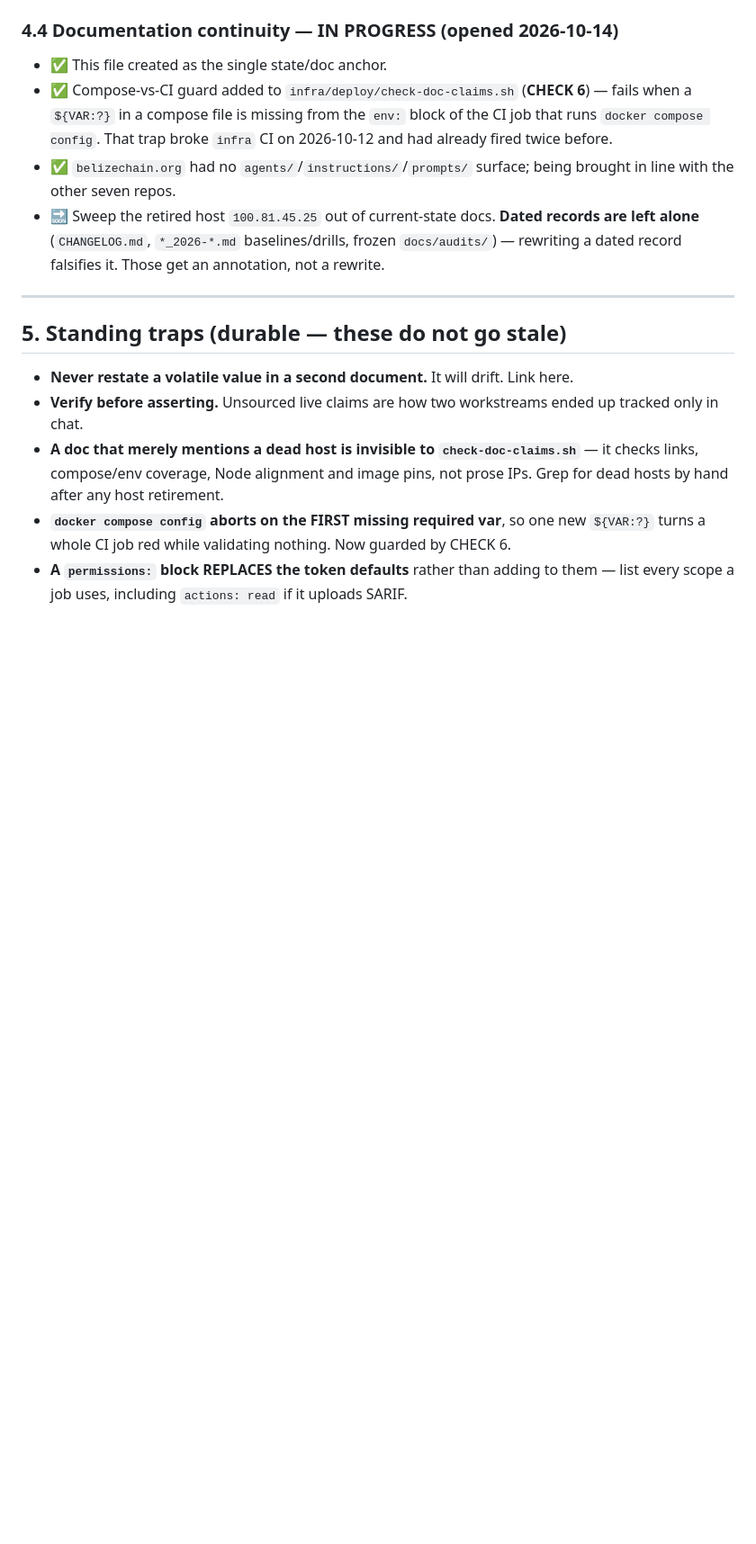
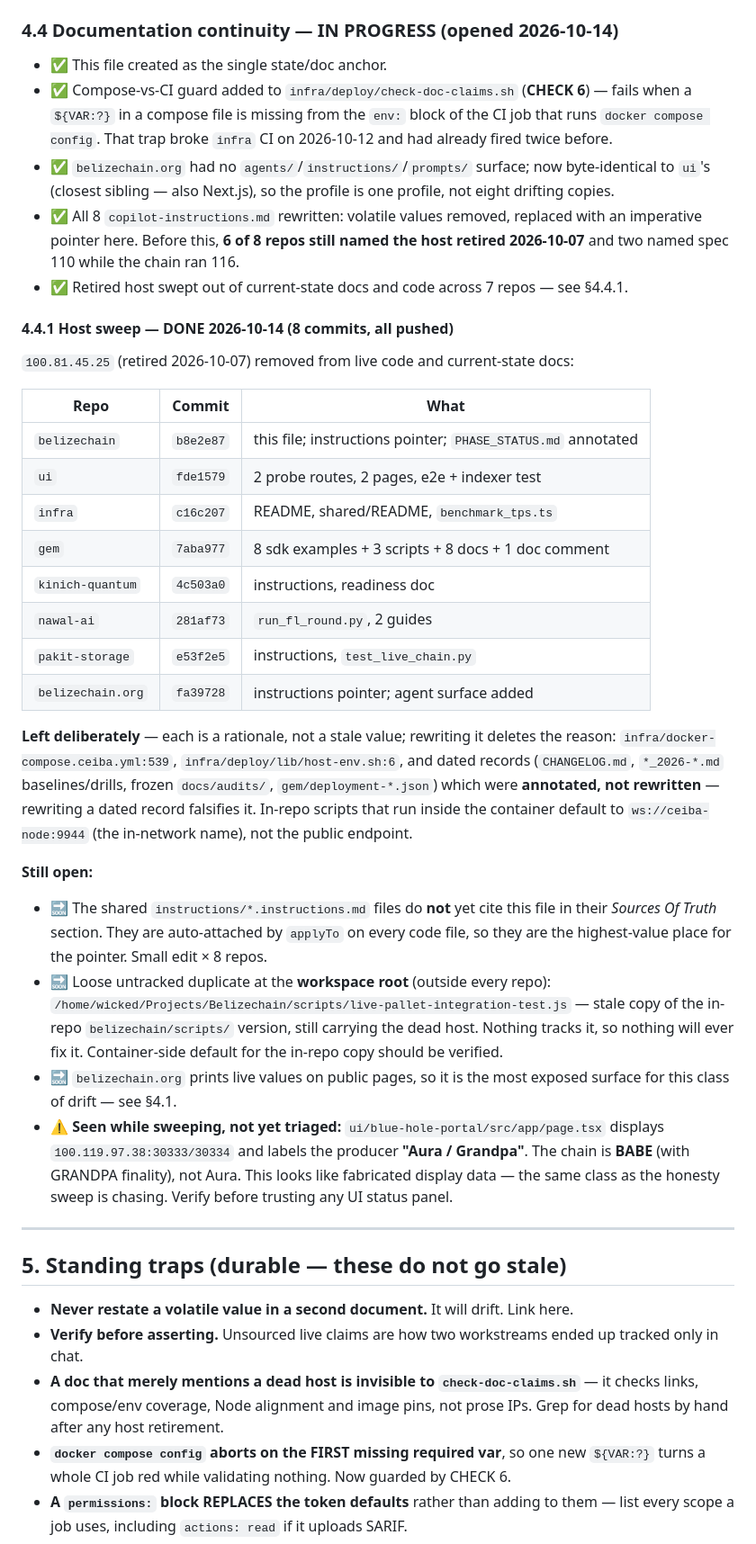
Before and after one commit to BelizeChain/belizechain, a Markdown page: docs/ECOSYSTEM_STATE.md, the part around the change. Shown at 90% size. Drawn GitHub-style; blank space fills up the shorter version.

Commit message:
docs(state): record the host sweep outcome and what is still open
§4.4 now carries the completed items with the commit hash per repo, the two files
where the old IP is deliberately kept (they are rationale, not stale values), and
the three things left open — chiefly that the auto-attached instructions files do
not yet cite this document, which is the highest-value place for the pointer.

Also records two things seen while sweeping but not yet triaged: the loose
untracked duplicate of live-pallet-integration-test.js sitting outside every repo
at the workspace root (nothing tracks it, so nothing will ever fix it), and
blue-hole-portal's page.tsx showing an "Aura / Grandpa" block producer when the
chain is BABE — apparently fabricated display data, same class as the honesty
sweep.

```diff
--- a/docs/ECOSYSTEM_STATE.md
+++ b/docs/ECOSYSTEM_STATE.md
@@ -185,11 +185,50 @@ the old code** (use a `git worktree` of HEAD) rather than only passing on the ne
   when a `${VAR:?}` in a compose file is missing from the `env:` block of the CI job that
   runs `docker compose config`. That trap broke `infra` CI on 2026-10-12 and had already
   fired twice before.
-- ✅ `belizechain.org` had no `agents/`/`instructions/`/`prompts/` surface; being brought
-  in line with the other seven repos.
-- 🔜 Sweep the retired host `100.81.45.25` out of current-state docs. **Dated records are
-  left alone** (`CHANGELOG.md`, `*_2026-*.md` baselines/drills, frozen `docs/audits/`) —
-  rewriting a dated record falsifies it. Those get an annotation, not a rewrite.
+- ✅ `belizechain.org` had no `agents/`/`instructions/`/`prompts/` surface; now byte-identical
+  to `ui`'s (closest sibling — also Next.js), so the profile is one profile, not eight
+  drifting copies.
+- ✅ All 8 `copilot-instructions.md` rewritten: volatile values removed, replaced with an
+  imperative pointer here. Before this, **6 of 8 repos still named the host retired
+  2026-10-07** and two named spec 110 while the chain ran 116.
+- ✅ Retired host swept out of current-state docs and code across 7 repos — see §4.4.1.
+
+#### 4.4.1 Host sweep — DONE 2026-10-14 (8 commits, all pushed)
+
+`100.81.45.25` (retired 2026-10-07) removed from live code and current-state docs:
+
+| Repo | Commit | What |
+|---|---|---|
+| `belizechain` | `b8e2e87` | this file; instructions pointer; `PHASE_STATUS.md` annotated |
+| `ui` | `fde1579` | 2 probe routes, 2 pages, e2e + indexer test |
+| `infra` | `c16c207` | README, shared/README, `benchmark_tps.ts` |
+| `gem` | `7aba977` | 8 sdk examples + 3 scripts + 8 docs + 1 doc comment |
+| `kinich-quantum` | `4c503a0` | instructions, readiness doc |
+| `nawal-ai` | `281af73` | `run_fl_round.py`, 2 guides |
+| `pakit-storage` | `e53f2e5` | instructions, `test_live_chain.py` |
+| `belizechain.org` | `fa39728` | instructions pointer; agent surface added |
+
+**Left deliberately** — each is a rationale, not a stale value; rewriting it deletes the
+reason: `infra/docker-compose.ceiba.yml:539`, `infra/deploy/lib/host-env.sh:6`, and dated
+records (`CHANGELOG.md`, `*_2026-*.md` baselines/drills, frozen `docs/audits/`,
+`gem/deployment-*.json`) which were **annotated, not rewritten** — rewriting a dated record
+falsifies it. In-repo scripts that run inside the container default to `ws://ceiba-node:9944`
+(the in-network name), not the public endpoint.
+
+**Still open:**
+- 🔜 The shared `instructions/*.instructions.md` files do **not** yet cite this file in their
+  *Sources Of Truth* section. They are auto-attached by `applyTo` on every code file, so they
+  are the highest-value place for the pointer. Small edit × 8 repos.
+- 🔜 Loose untracked duplicate at the **workspace root** (outside every repo):
+  `/home/wicked/Projects/Belizechain/scripts/live-pallet-integration-test.js` — stale copy of
+  the in-repo `belizechain/scripts/` version, still carrying the dead host. Nothing tracks it,
+  so nothing will ever fix it. Container-side default for the in-repo copy should be verified.
+- 🔜 `belizechain.org` prints live values on public pages, so it is the most exposed surface
+  for this class of drift — see §4.1.
+- ⚠️ **Seen while sweeping, not yet triaged:** `ui/blue-hole-portal/src/app/page.tsx` displays
+  `100.119.97.38:30333/30334` and labels the producer **"Aura / Grandpa"**. The chain is
+  **BABE** (with GRANDPA finality), not Aura. This looks like fabricated display data — the
+  same class as the honesty sweep is chasing. Verify before trusting any UI status panel.
 
 ---
 
```
